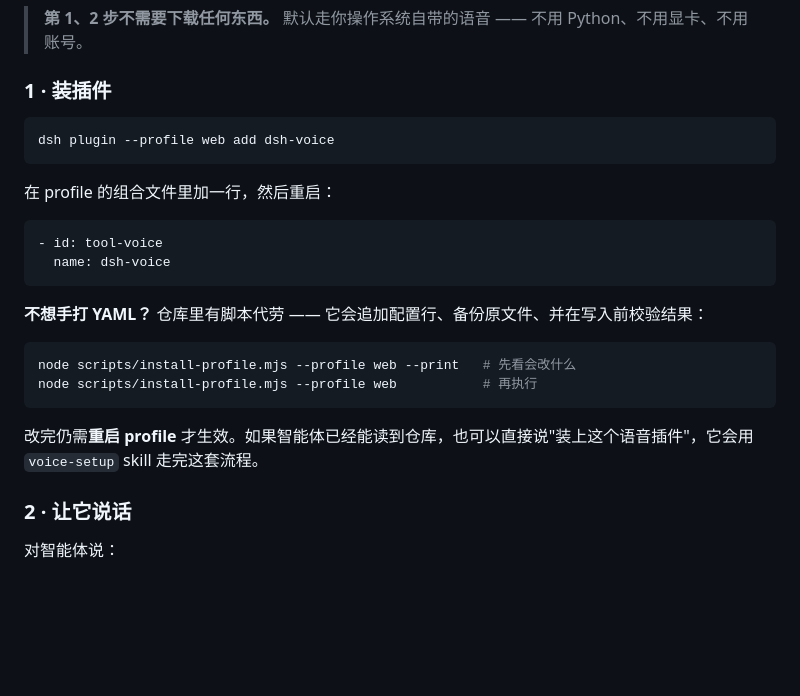
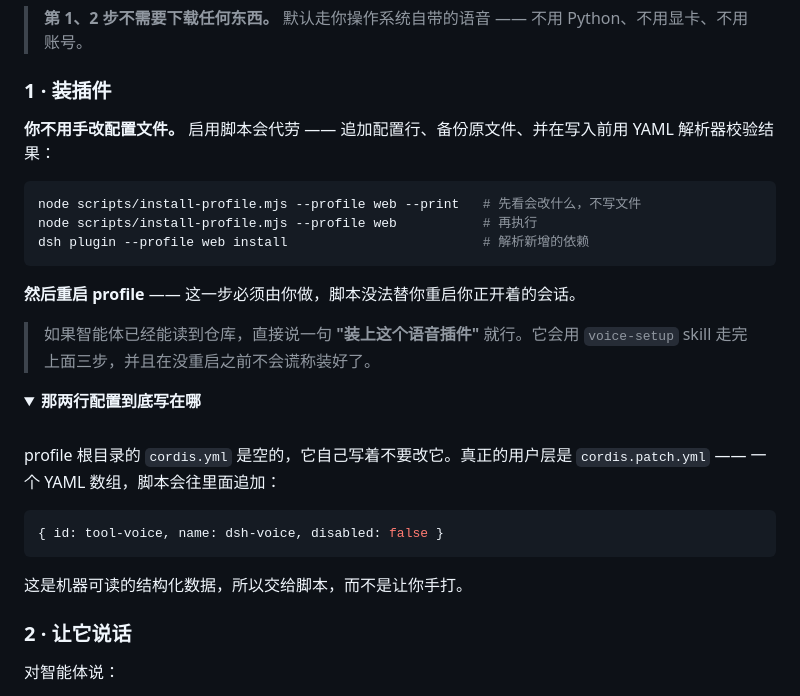
Before and after one commit to fangqian616/dsh-say, a Markdown page: README.md, the part around the change. Rendered like a GitHub page; folded sections open; blank space fills up the shorter version.

Commit message:
Lead the install step with the script, not the YAML
The step still opened with a hand-typed row and offered the script as the
alternative for anyone who did not want to type YAML. That is backwards: the
profile file is a machine-readable array of loader entries, so the script is the
normal path and editing the file is the thing you do only when the script cannot.

The YAML moved into a collapsed section explaining where the row goes, for a
reader who wants to understand the mechanism rather than perform it.

````diff
--- a/README.md
+++ b/README.md
@@ -27,25 +27,32 @@
 
 ### 1 · 装插件
 
+**你不用手改配置文件。** 启用脚本会代劳 —— 追加配置行、备份原文件、并在写入前用 YAML 解析器校验结果：
+
 ```sh
-dsh plugin --profile web add dsh-voice
+node scripts/install-profile.mjs --profile web --print   # 先看会改什么，不写文件
+node scripts/install-profile.mjs --profile web           # 再执行
+dsh plugin --profile web install                         # 解析新增的依赖
 ```
 
-在 profile 的组合文件里加一行，然后重启：
+**然后重启 profile** —— 这一步必须由你做，脚本没法替你重启你正开着的会话。
+
+> 如果智能体已经能读到仓库，直接说一句 **"装上这个语音插件"** 就行。它会用 `voice-setup` skill 走完上面三步，并且在没重启之前不会谎称装好了。
+
+<details>
+<summary><b>那两行配置到底写在哪</b></summary>
+
+<br>
+
+profile 根目录的 `cordis.yml` 是空的，它自己写着不要改它。真正的用户层是 `cordis.patch.yml` —— 一个 YAML 数组，脚本会往里面追加：
 
 ```yaml
-- id: tool-voice
-  name: dsh-voice
+{ id: tool-voice, name: dsh-voice, disabled: false }
 ```
 
-**不想手打 YAML？** 仓库里有脚本代劳 —— 它会追加配置行、备份原文件、并在写入前校验结果：
+这是机器可读的结构化数据，所以交给脚本，而不是让你手打。
 
-```sh
-node scripts/install-profile.mjs --profile web --print   # 先看会改什么
-node scripts/install-profile.mjs --profile web           # 再执行
-```
-
-改完仍需**重启 profile** 才生效。如果智能体已经能读到仓库，也可以直接说"装上这个语音插件"，它会用 `voice-setup` skill 走完这套流程。
+</details>
 
 ### 2 · 让它说话
 
````
